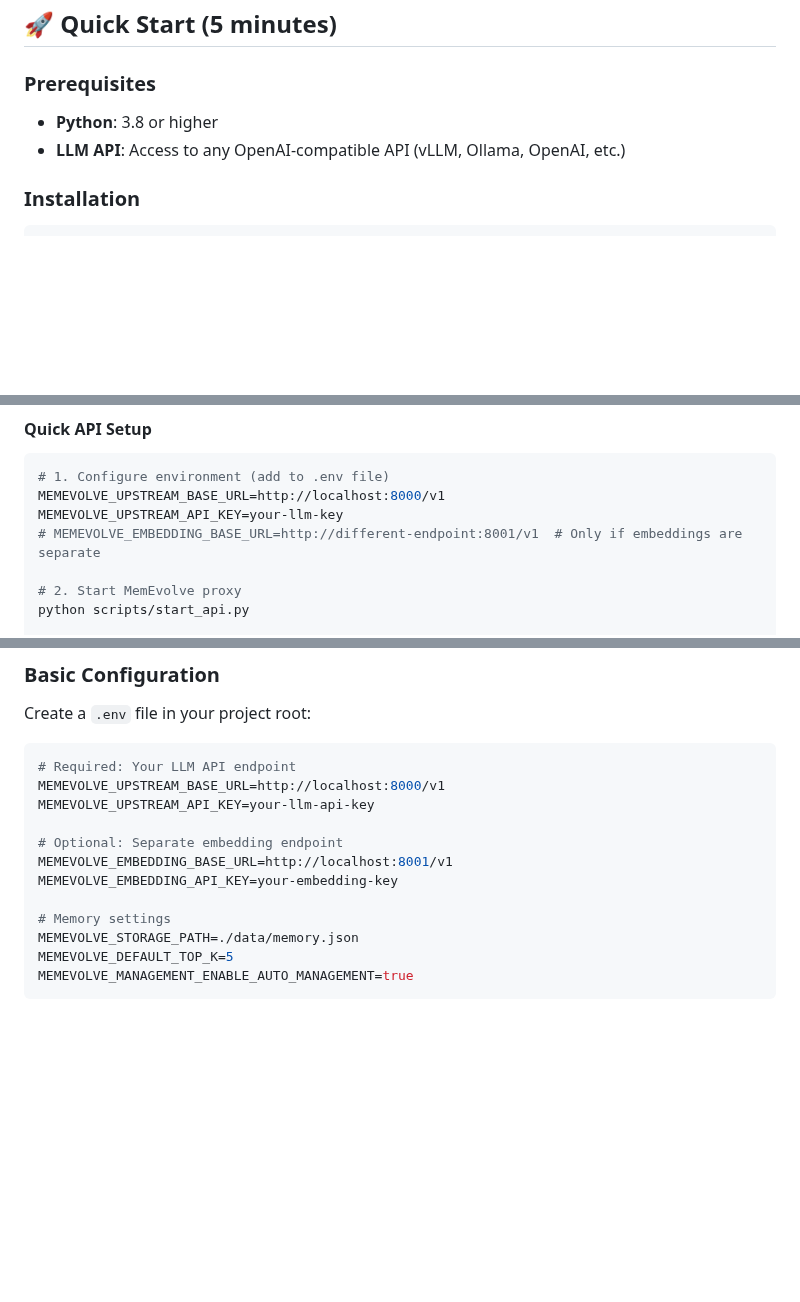
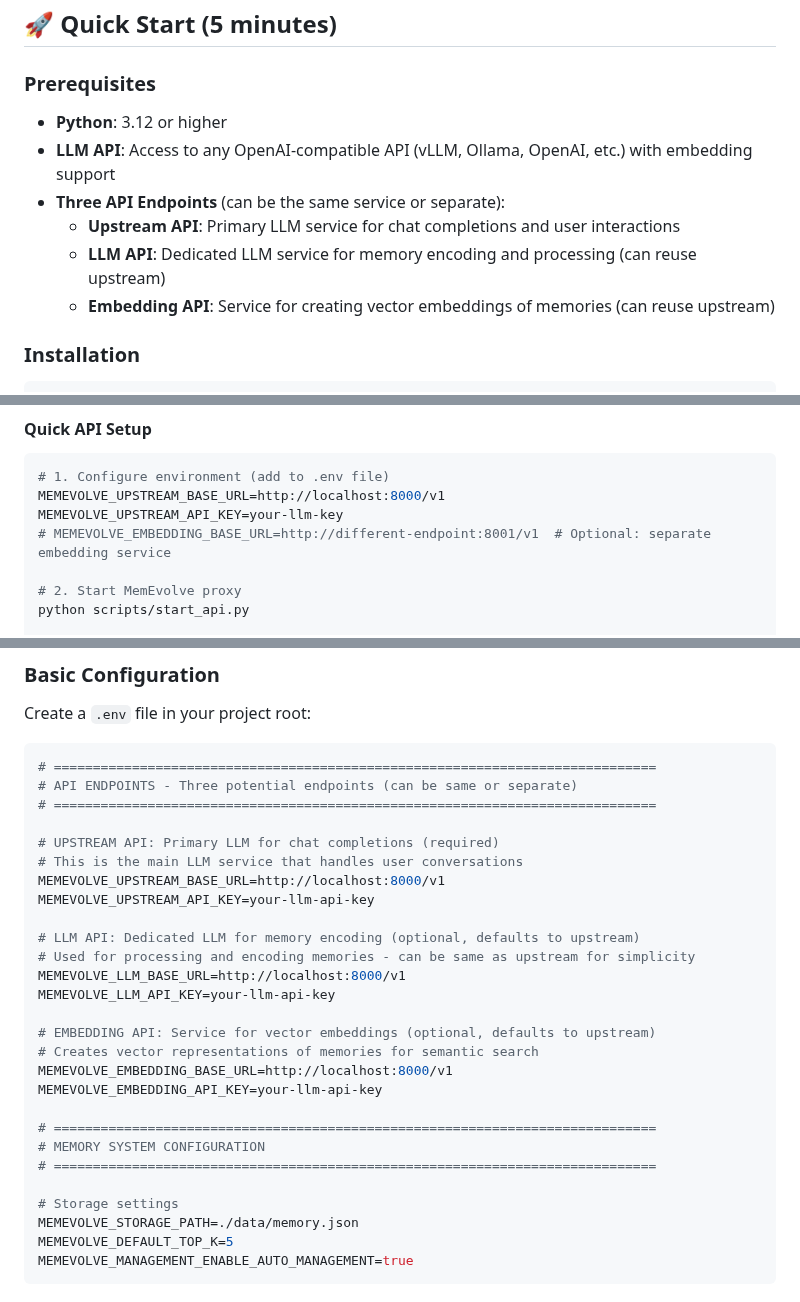
Before and after one commit to thephimart/MemEvolve-API, a Markdown page: docs/getting-started.md, 3 parts joined by grey strips. Drawn GitHub-style; blank space fills up the shorter version.

Commit message:
Update prerequisites documentation to clarify API endpoint requirements
- Specify Python 3.12+ requirement and embedding support needed
- Clearly explain the three API endpoints (upstream, LLM, embedding)
- Add detailed configuration comments explaining each endpoint's purpose
- Improve consistency between README and getting-started guide

````diff
--- a/docs/getting-started.md
+++ b/docs/getting-started.md
@@ -6,8 +6,12 @@ Welcome to MemEvolve! This guide will help you get started quickly with developi
 
 ### Prerequisites
 
-- **Python**: 3.8 or higher
-- **LLM API**: Access to any OpenAI-compatible API (vLLM, Ollama, OpenAI, etc.)
+- **Python**: 3.12 or higher
+- **LLM API**: Access to any OpenAI-compatible API (vLLM, Ollama, OpenAI, etc.) with embedding support
+- **Three API Endpoints** (can be the same service or separate):
+  - **Upstream API**: Primary LLM service for chat completions and user interactions
+  - **LLM API**: Dedicated LLM service for memory encoding and processing (can reuse upstream)
+  - **Embedding API**: Service for creating vector embeddings of memories (can reuse upstream)
 
 ### Installation
 
@@ -36,7 +40,7 @@ If you have existing applications using OpenAI-compatible APIs, you can add memo
 # 1. Configure environment (add to .env file)
 MEMEVOLVE_UPSTREAM_BASE_URL=http://localhost:8000/v1
 MEMEVOLVE_UPSTREAM_API_KEY=your-llm-key
-# MEMEVOLVE_EMBEDDING_BASE_URL=http://different-endpoint:8001/v1  # Only if embeddings are separate
+# MEMEVOLVE_EMBEDDING_BASE_URL=http://different-endpoint:8001/v1  # Optional: separate embedding service
 
 # 2. Start MemEvolve proxy
 python scripts/start_api.py
@@ -125,15 +129,30 @@ memory.add_experience({
 Create a `.env` file in your project root:
 
 ```bash
-# Required: Your LLM API endpoint
+# =============================================================================
+# API ENDPOINTS - Three potential endpoints (can be same or separate)
+# =============================================================================
+
+# UPSTREAM API: Primary LLM for chat completions (required)
+# This is the main LLM service that handles user conversations
 MEMEVOLVE_UPSTREAM_BASE_URL=http://localhost:8000/v1
 MEMEVOLVE_UPSTREAM_API_KEY=your-llm-api-key
 
-# Optional: Separate embedding endpoint
-MEMEVOLVE_EMBEDDING_BASE_URL=http://localhost:8001/v1
-MEMEVOLVE_EMBEDDING_API_KEY=your-embedding-key
+# LLM API: Dedicated LLM for memory encoding (optional, defaults to upstream)
+# Used for processing and encoding memories - can be same as upstream for simplicity
+MEMEVOLVE_LLM_BASE_URL=http://localhost:8000/v1
+MEMEVOLVE_LLM_API_KEY=your-llm-api-key
 
-# Memory settings
+# EMBEDDING API: Service for vector embeddings (optional, defaults to upstream)
+# Creates vector representations of memories for semantic search
+MEMEVOLVE_EMBEDDING_BASE_URL=http://localhost:8000/v1
+MEMEVOLVE_EMBEDDING_API_KEY=your-llm-api-key
+
+# =============================================================================
+# MEMORY SYSTEM CONFIGURATION
+# =============================================================================
+
+# Storage settings
 MEMEVOLVE_STORAGE_PATH=./data/memory.json
 MEMEVOLVE_DEFAULT_TOP_K=5
 MEMEVOLVE_MANAGEMENT_ENABLE_AUTO_MANAGEMENT=true
````
Also changed, not shown: README.md (+6 -3 lines).
